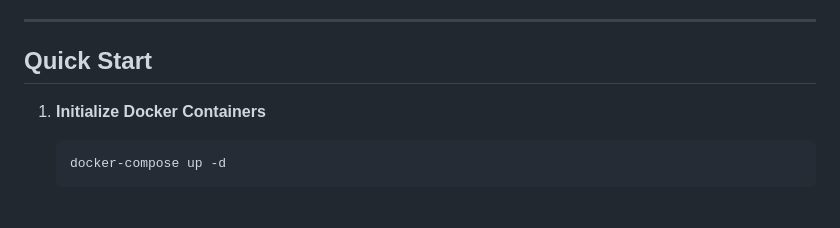
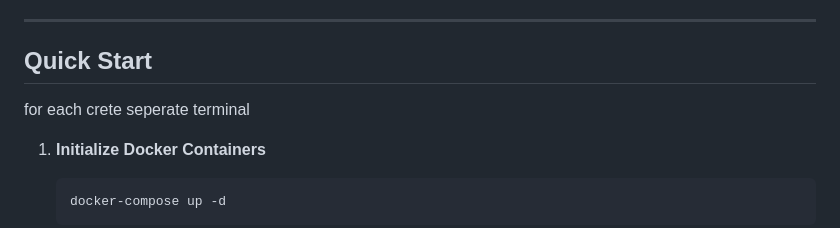
Before and after one commit to visaladi/smart_city_security_python, a Markdown page: README.md, the part around the change. GitHub-like rendering; blank space fills up the shorter version.

````diff
--- a/README.md
+++ b/README.md
@@ -51,7 +51,7 @@ smart_city_security/
 ---
 
 ## Quick Start
-
+for each crete seperate terminal
 1. **Initialize Docker Containers**
     ```sh
     docker-compose up -d
````
